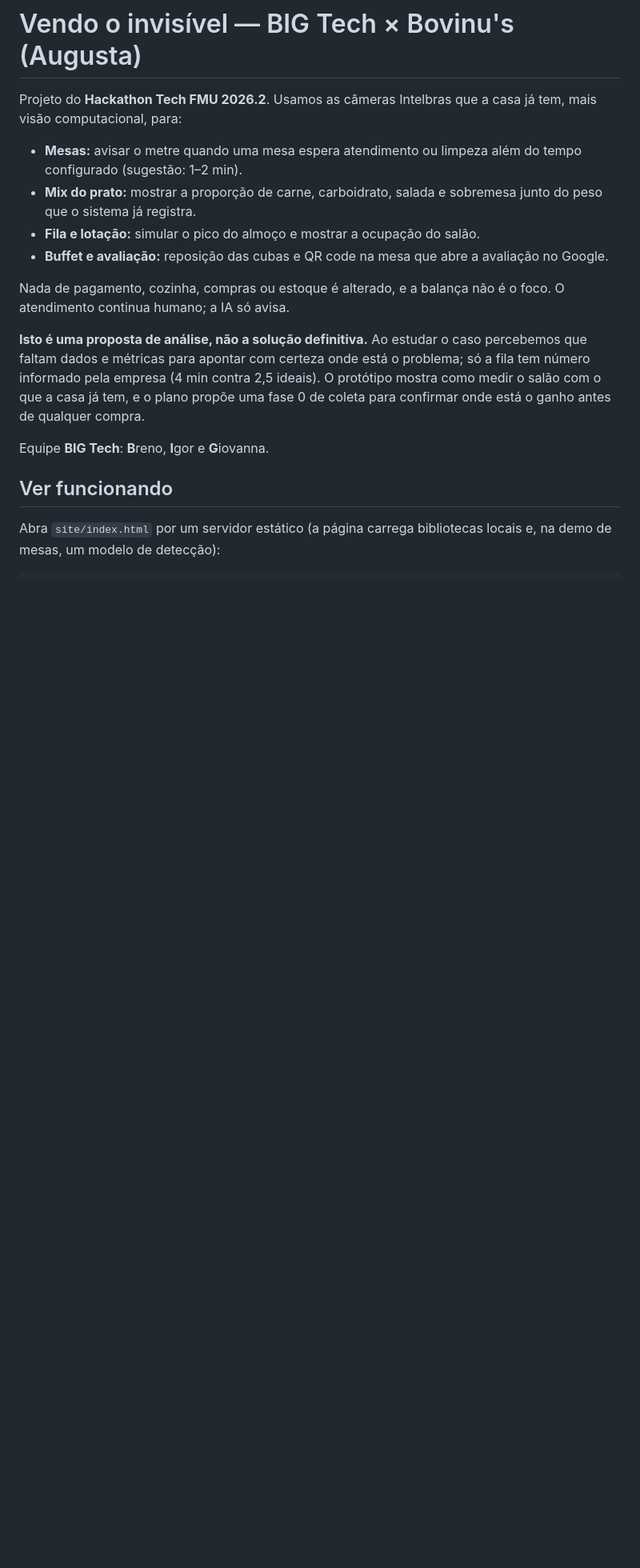
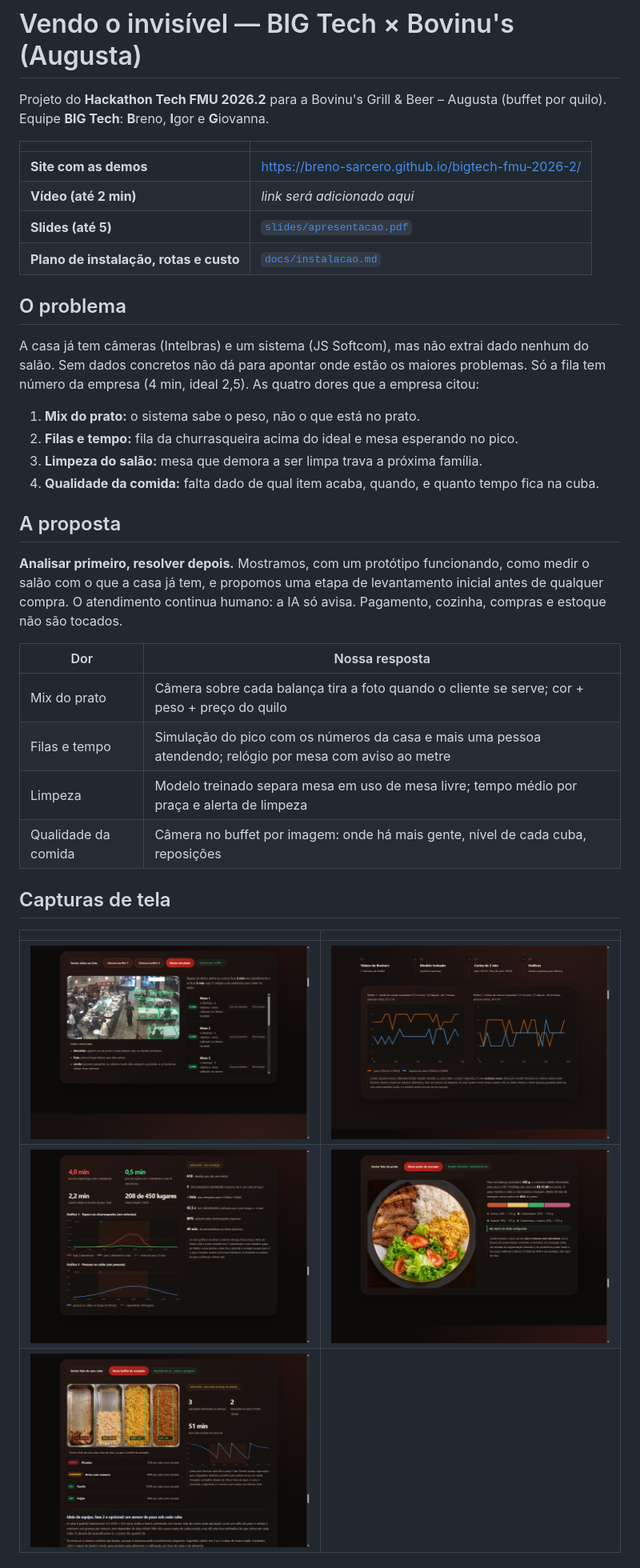
Before and after one commit to Breno-Sarcero/bigtech-fmu-2026-2, a Markdown page: README.md, the part around one of its changes. Shown at 80% size. Drawn GitHub-style; pictures changed too: docs/prints/1-mesas-camera-real.png (added), docs/prints/2-medido-nos-cortes-reais.png (added), docs/prints/3-fila-e-lotacao.png (added); blank space fills up the shorter version.

Commit message:
docs: README final, prints novos e auditoria (#23)

```diff
--- a/README.md
+++ b/README.md
@@ -1,18 +1,39 @@
 # Vendo o invisível — BIG Tech × Bovinu's (Augusta)
 
-Projeto do **Hackathon Tech FMU 2026.2**. Usamos as câmeras Intelbras que a casa já tem, mais visão computacional, para:
+Projeto do **Hackathon Tech FMU 2026.2** para a Bovinu's Grill & Beer – Augusta (buffet por quilo). Equipe **BIG Tech**: **B**reno, **I**gor e **G**iovanna.
 
-- **Mesas:** avisar o metre quando uma mesa espera atendimento ou limpeza além do tempo configurado (sugestão: 1–2 min).
-- **Mix do prato:** mostrar a proporção de carne, carboidrato, salada e sobremesa junto do peso que o sistema já registra.
-- **Fila e lotação:** simular o pico do almoço e mostrar a ocupação do salão.
-- **Buffet e avaliação:** reposição das cubas e QR code na mesa que abre a avaliação no Google.
+| | |
+|---|---|
+| **Site com as demos** | https://breno-sarcero.github.io/bigtech-fmu-2026-2/ |
+| **Vídeo (até 2 min)** | _link será adicionado aqui_ |
+| **Slides (até 5)** | [`slides/apresentacao.pdf`](slides/apresentacao.pdf) |
+| **Plano de instalação, rotas e custo** | [`docs/instalacao.md`](docs/instalacao.md) |
 
-Nada de pagamento, cozinha, compras ou estoque é alterado, e a balança não é o foco. O atendimento continua humano; a IA só avisa.
+## O problema
 
-**Isto é uma proposta de análise, não a solução definitiva.** Ao estudar o caso percebemos que faltam dados e métricas para apontar com certeza onde está o problema; só a fila tem número informado pela empresa (4 min contra 2,5 ideais). O protótipo mostra como medir o salão com o que a casa já tem, e o plano propõe uma fase 0 de coleta para confirmar onde está o ganho antes de qualquer compra.
+A casa já tem câmeras (Intelbras) e um sistema (JS Softcom), mas não extrai dado nenhum do salão. Sem dados concretos não dá para apontar onde estão os maiores problemas. Só a fila tem número da empresa (4 min, ideal 2,5). As quatro dores que a empresa citou:
 
-Equipe **BIG Tech**: **B**reno, **I**gor e **G**iovanna.
+1. **Mix do prato:** o sistema sabe o peso, não o que está no prato.
+2. **Filas e tempo:** fila da churrasqueira acima do ideal e mesa esperando no pico.
+3. **Limpeza do salão:** mesa que demora a ser limpa trava a próxima família.
+4. **Qualidade da comida:** falta dado de qual item acaba, quando, e quanto tempo fica na cuba.
 
-## Ver funcionando
+## A proposta
 
-Abra `site/index.html` por um servidor estático (a página carrega bibliotecas locais e, na demo de mesas, um modelo de detecção):
+**Analisar primeiro, resolver depois.** Mostramos, com um protótipo funcionando, como medir o salão com o que a casa já tem, e propomos uma etapa de levantamento inicial antes de qualquer compra. O atendimento continua humano: a IA só avisa. Pagamento, cozinha, compras e estoque não são tocados.
+
+| Dor | Nossa resposta |
+|---|---|
+| Mix do prato | Câmera sobre cada balança tira a foto quando o cliente se serve; cor + peso + preço do quilo |
+| Filas e tempo | Simulação do pico com os números da casa e mais uma pessoa atendendo; relógio por mesa com aviso ao metre |
+| Limpeza | Modelo treinado separa mesa em uso de mesa livre; tempo médio por praça e alerta de limpeza |
+| Qualidade da comida | Câmera no buffet por imagem: onde há mais gente, nível de cada cuba, reposições |
+
+## Capturas de tela
+
+| | |
+|---|---|
+| ![Mesas com câmera real](docs/prints/1-mesas-camera-real.png) | ![Medido nos cortes reais](docs/prints/2-medido-nos-cortes-reais.png) |
+| ![Fila e lotação](docs/prints/3-fila-e-lotacao.png) | ![Mix do prato](docs/prints/4-mix-do-prato.png) |
+| ![Cubas do buffet](docs/prints/5-cubas-do-buffet.png) | |
+
```
Also changed, not shown: other parts of README.md (+38 -24 lines), 5 other files.
